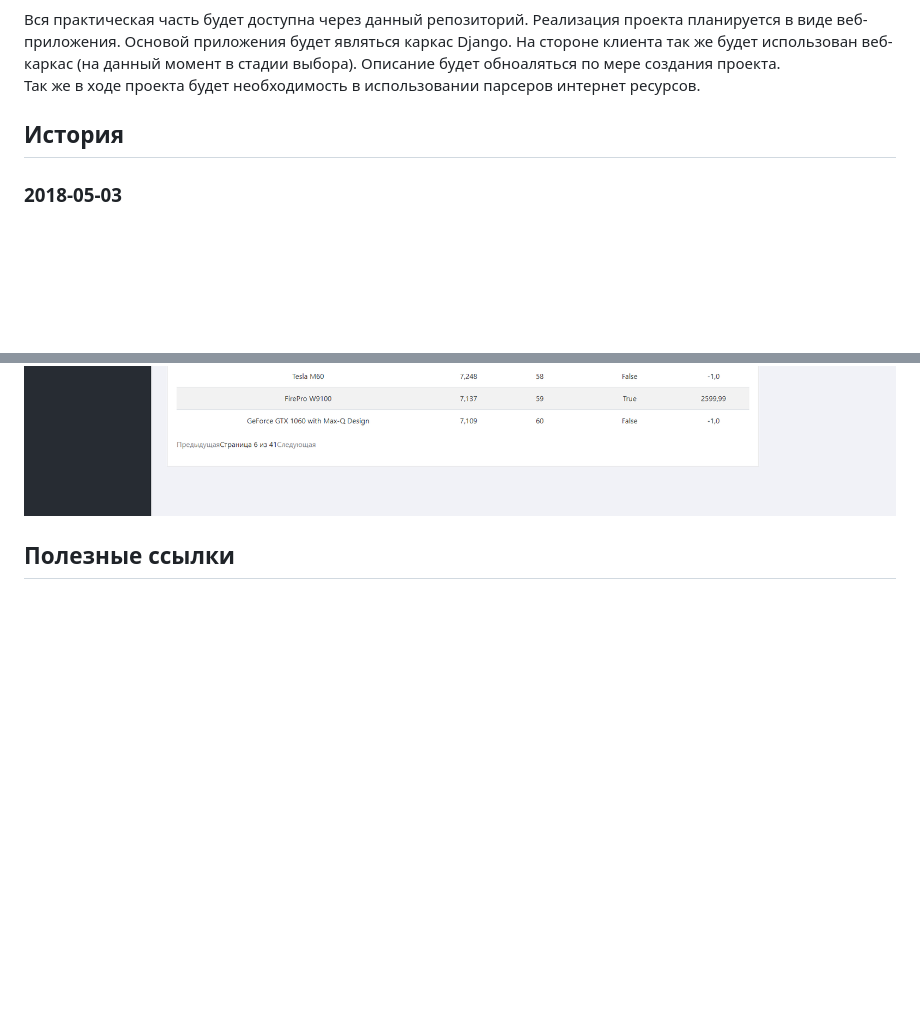
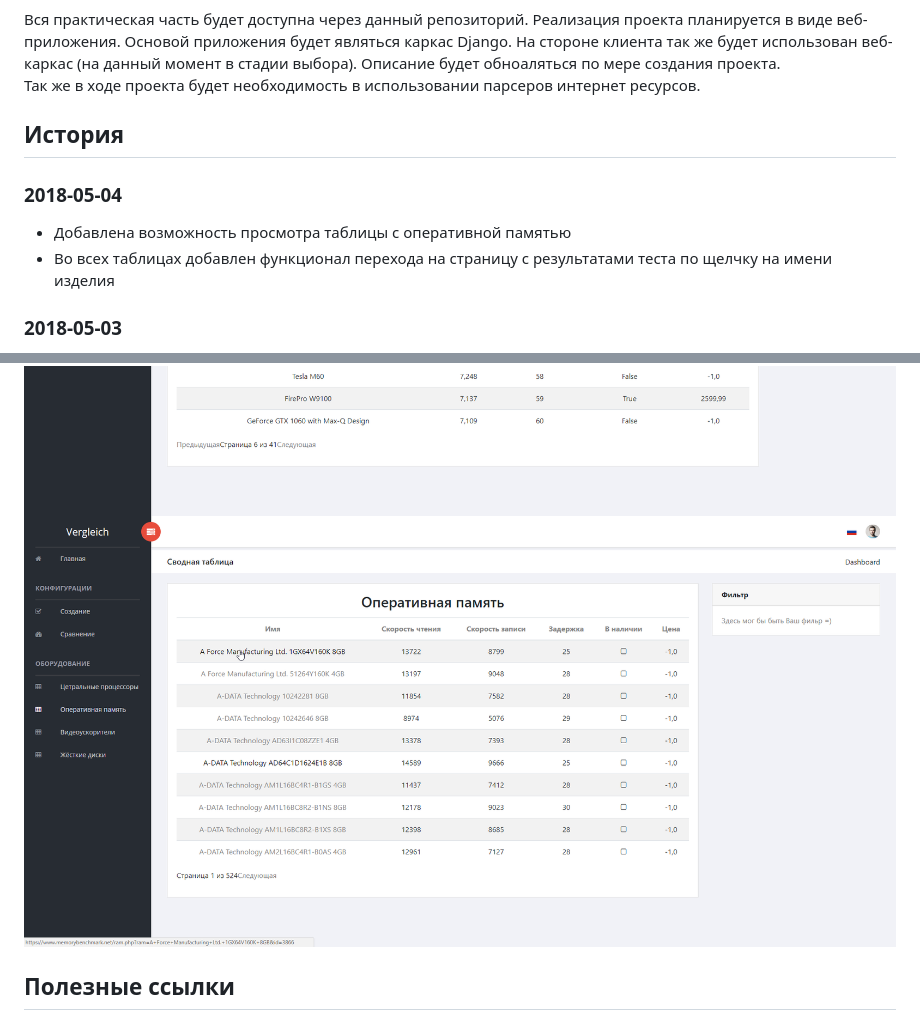
Before and after one commit to catexis/HSE_graduation_project, a Markdown page: README.md, 2 parts joined by grey strips. Drawn GitHub-style; pictures changed too: screenshots/004.png (added); blank space fills up the shorter version.

Commit message:
Customize table

```diff
--- a/README.md
+++ b/README.md
@@ -31,6 +31,9 @@
 Так же в ходе проекта будет необходимость в использовании парсеров интернет ресурсов.
 
 ## История
+### 2018-05-04
+*  Добавлена возможность просмотра таблицы с оперативной памятью
+*  Во всех таблицах добавлен функционал перехода на страницу с результатами теста по щелчку на имени изделия
 ### 2018-05-03
 *  Добавлена возможность просмотра таблицы с центральными процессорами
 *  Добавлена возможность просмотра таблицы с жёсткими дисками
@@ -56,6 +59,7 @@
 ![Main page](screenshots/001.png)
 ![CPU table](screenshots/002.png)
 ![VGA table](screenshots/003.png)
+![RAM table with links](screenshots/004.png)
 
 ## Полезные ссылки
 [Django](https://www.djangoproject.com/) - отличный каркас для разработки серверной части веб-приложений
```
Also changed, not shown: 5 other files.
